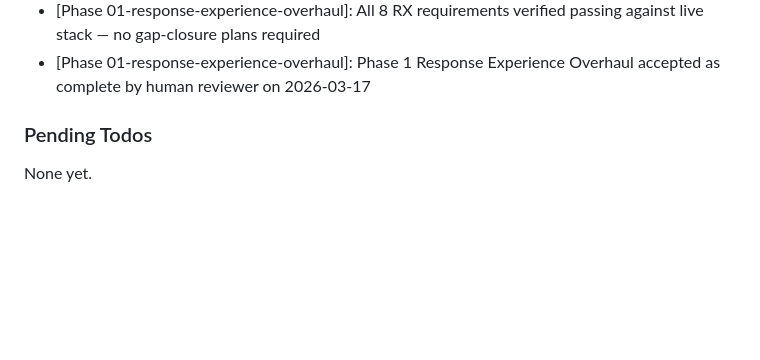
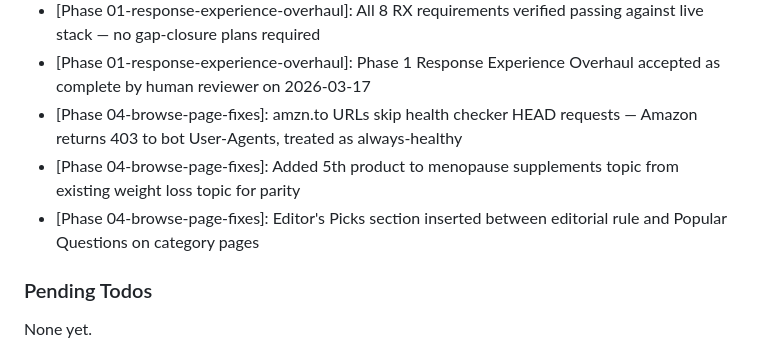
Before and after one commit to Bighabz/ReviewGuide-SourceCode, a Markdown page: .planning/STATE.md, the part around one of its changes. Drawn GitHub-style; blank space fills up the shorter version.

```diff
--- a/.planning/STATE.md
+++ b/.planning/STATE.md
@@ -82,6 +82,9 @@ Progress: [████████░░] 83%
 - [Phase 16-placeholder-routes-and-build-qa]: Placeholder pages are pure Server Components (no use-client) — zero interactivity means Static prerender at 189 B each
 - [Phase 01-response-experience-overhaul]: All 8 RX requirements verified passing against live stack — no gap-closure plans required
 - [Phase 01-response-experience-overhaul]: Phase 1 Response Experience Overhaul accepted as complete by human reviewer on 2026-03-17
+- [Phase 04-browse-page-fixes]: amzn.to URLs skip health checker HEAD requests — Amazon returns 403 to bot User-Agents, treated as always-healthy
+- [Phase 04-browse-page-fixes]: Added 5th product to menopause supplements topic from existing weight loss topic for parity
+- [Phase 04-browse-page-fixes]: Editor's Picks section inserted between editorial rule and Popular Questions on category pages
 
 ### Pending Todos
 
```
Also changed, not shown: other parts of .planning/STATE.md (+14 -14 lines), 1 other file.
